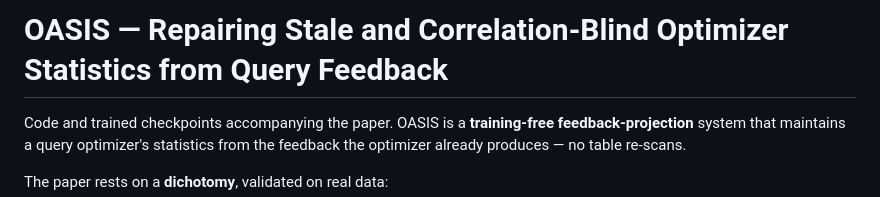
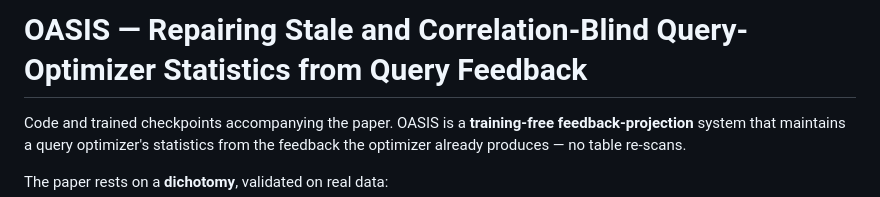
Before and after one commit to M1zukiqwq/OASIS-OpenSource, a Markdown page: README.md, the part around the change. GitHub-like rendering.

Commit message:
Sync README title with the paper (Query-Optimizer Statistics)
Co-Authored-By: Claude Opus 4.8 <noreply@anthropic.com>

```diff
--- a/README.md
+++ b/README.md
@@ -1,4 +1,4 @@
-# OASIS — Repairing Stale and Correlation-Blind Optimizer Statistics from Query Feedback
+# OASIS — Repairing Stale and Correlation-Blind Query-Optimizer Statistics from Query Feedback
 
 Code and trained checkpoints accompanying the paper. OASIS is a **training-free
 feedback-projection** system that maintains a query optimizer's statistics from
```
